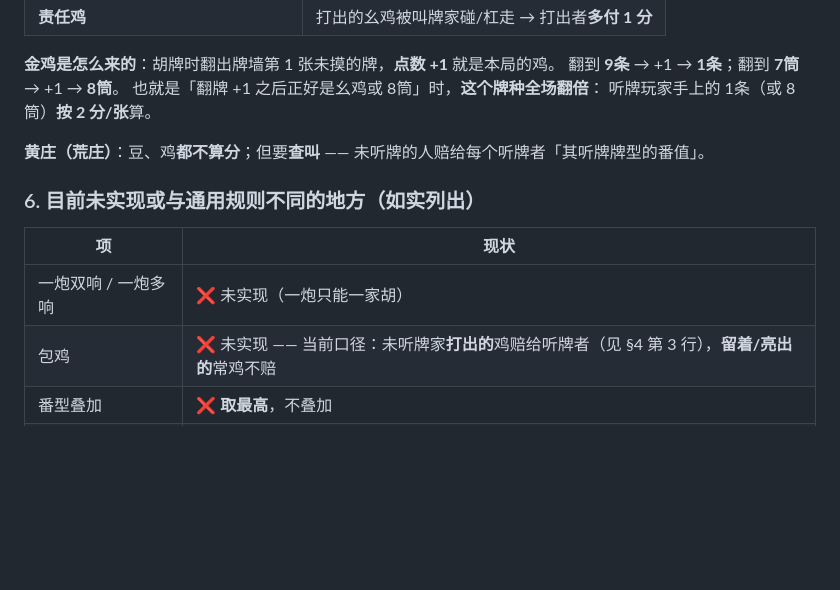
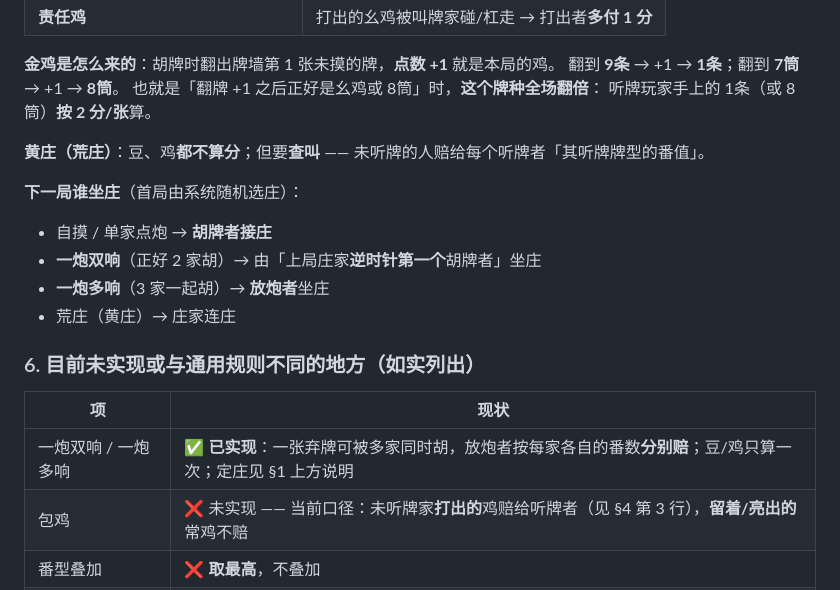
Before and after one commit to mobingchong/guiyang-zhuojimahjang, a Markdown page: README.md, the part around the change. Rendered like a GitHub page; blank space fills up the shorter version.

Commit message:
README：一炮双响/多响已实现（从未实现清单移出）+ 补写定庄规则（双响/多响/荒庄）

```diff
--- a/README.md
+++ b/README.md
@@ -114,11 +114,18 @@
 
 **黄庄（荒庄）**：豆、鸡**都不算分**；但要**查叫** —— 未听牌的人赔给每个听牌者「其听牌牌型的番值」。
 
+**下一局谁坐庄**（首局由系统随机选庄）：
+
+- 自摸 / 单家点炮 → **胡牌者接庄**
+- **一炮双响**（正好 2 家胡）→ 由「上局庄家**逆时针第一个**胡牌者」坐庄
+- **一炮多响**（3 家一起胡）→ **放炮者**坐庄
+- 荒庄（黄庄）→ 庄家连庄
+
 ### 6. 目前**未实现**或与通用规则不同的地方（如实列出）
 
 | 项 | 现状 |
 |---|---|
-| 一炮双响 / 一炮多响 | ❌ 未实现（一炮只能一家胡） |
+| 一炮双响 / 一炮多响 | ✅ **已实现**：一张弃牌可被多家同时胡，放炮者按每家各自的番数**分别赔**；豆/鸡只算一次；定庄见 §1 上方说明 |
 | 包鸡 | ❌ 未实现 —— 当前口径：未听牌家**打出的**鸡赔给听牌者（见 §4 第 3 行），**留着/亮出的**常鸡不赔 |
 | 番型叠加 | ❌ **取最高**，不叠加 |
 | 「杠 4 点」 | 杠**只走豆**（2 / 3 / 1），不再额外 +1 番 |
```
